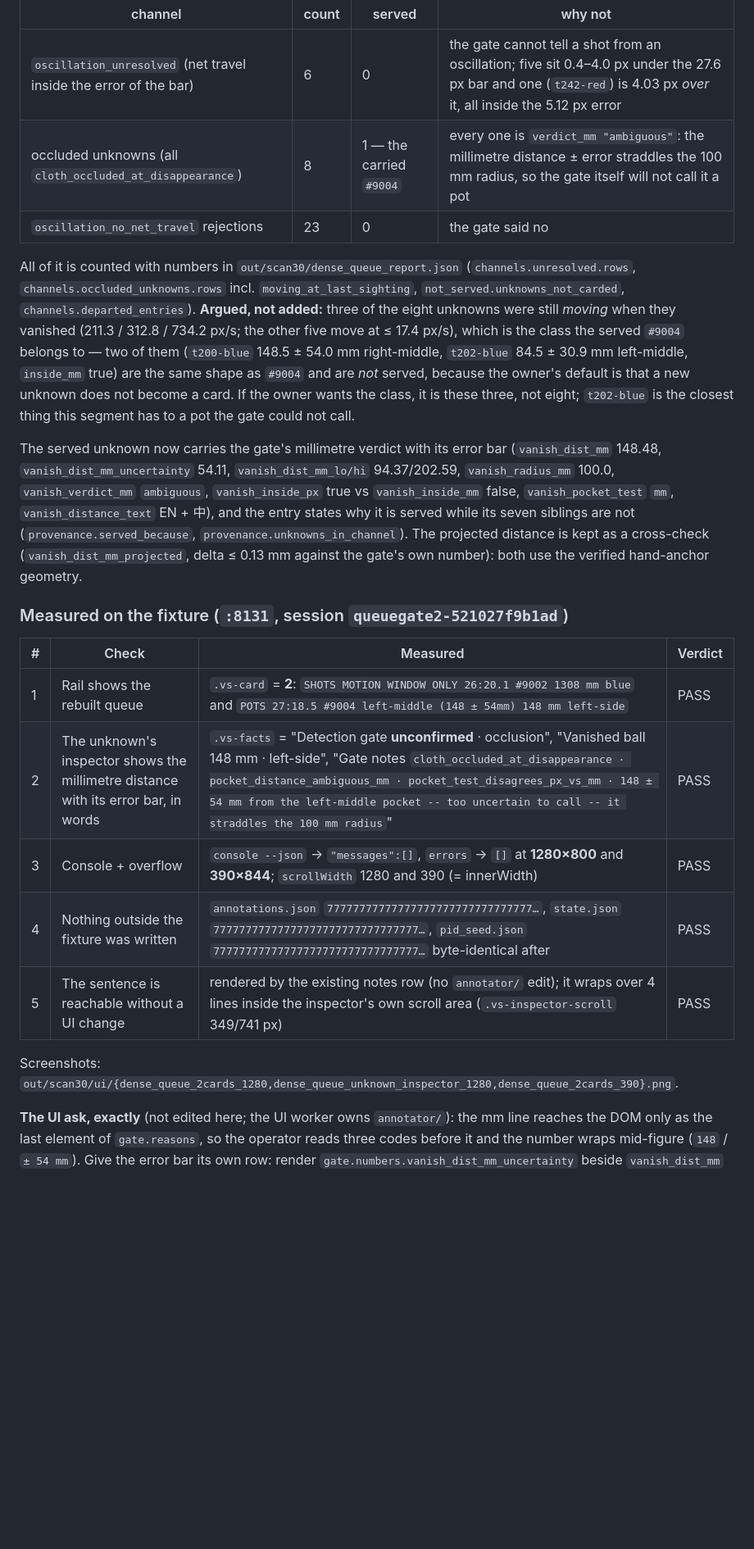
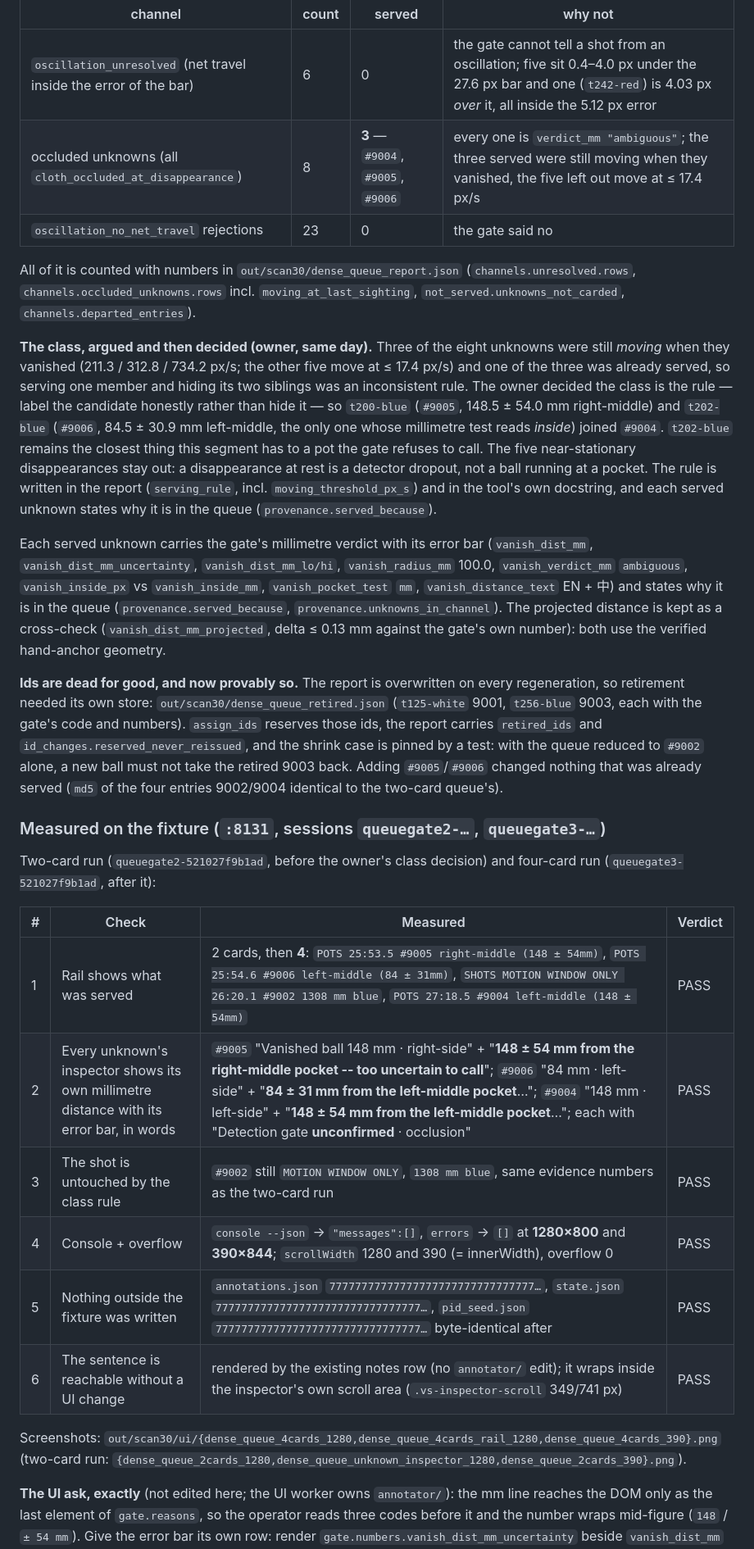
Before and after one commit to howyay/corner-pocket, a Markdown page: docs/tiered-queue-verification.md, the part around one of its changes. Shown at 82% size. GitHub-like rendering; blank space fills up the shorter version.

Commit message:
docs: the vanished-while-moving class is served, and ids are dead for good
Repoints the Round 6 record at the owner's decision: 9005/t200-blue and
9006/t202-blue join the class, the five near-stationary disappearances stay out,
the rule is written in `serving_rule`, and the retirement ledger
(`out/scan30/dense_queue_retired.json`) is what keeps 9001/9003 dead even when the
queue shrinks.  Adds the four-card fixture measurements (each unknown's own ± mm
sentence, the shot unchanged, 0 console messages and 0 overflow at 1280 and 390)
and the screenshot names.

```diff
--- a/docs/tiered-queue-verification.md
+++ b/docs/tiered-queue-verification.md
@@ -159,43 +159,62 @@ cards. The serving rule is now written down in the report
 | channel | count | served | why not |
 |---|---|---|---|
 | `oscillation_unresolved` (net travel inside the error of the bar) | 6 | 0 | the gate cannot tell a shot from an oscillation; five sit 0.4–4.0 px under the 27.6 px bar and one (`t242-red`) is 4.03 px *over* it, all inside the 5.12 px error |
-| occluded unknowns (all `cloth_occluded_at_disappearance`) | 8 | 1 — the carried `#9004` | every one is `verdict_mm "ambiguous"`: the millimetre distance ± error straddles the 100 mm radius, so the gate itself will not call it a pot |
+| occluded unknowns (all `cloth_occluded_at_disappearance`) | 8 | **3** — `#9004`, `#9005`, `#9006` | every one is `verdict_mm "ambiguous"`; the three served were still moving when they vanished, the five left out move at ≤ 17.4 px/s |
 | `oscillation_no_net_travel` rejections | 23 | 0 | the gate said no |
 
 All of it is counted with numbers in
 `out/scan30/dense_queue_report.json` (`channels.unresolved.rows`,
 `channels.occluded_unknowns.rows` incl. `moving_at_last_sighting`,
-`not_served.unknowns_not_carded`, `channels.departed_entries`). **Argued, not
-added:** three of the eight unknowns were still *moving* when they vanished
-(211.3 / 312.8 / 734.2 px/s; the other five move at ≤ 17.4 px/s), which is the
-class the served `#9004` belongs to — two of them (`t200-blue` 148.5 ± 54.0 mm
-right-middle, `t202-blue` 84.5 ± 30.9 mm left-middle, `inside_mm` true) are the
-same shape as `#9004` and are *not* served, because the owner's default is that a
-new unknown does not become a card. If the owner wants the class, it is these
-three, not eight; `t202-blue` is the closest thing this segment has to a pot the
-gate could not call.
+`not_served.unknowns_not_carded`, `channels.departed_entries`).
 
-The served unknown now carries the gate's millimetre verdict with its error bar
-(`vanish_dist_mm` 148.48, `vanish_dist_mm_uncertainty` 54.11, `vanish_dist_mm_lo/hi`
-94.37/202.59, `vanish_radius_mm` 100.0, `vanish_verdict_mm` `ambiguous`,
-`vanish_inside_px` true vs `vanish_inside_mm` false, `vanish_pocket_test` `mm`,
-`vanish_distance_text` EN + 中), and the entry states why it is served while its
-seven siblings are not (`provenance.served_because`, `provenance.unknowns_in_channel`).
-The projected distance is kept as a cross-check (`vanish_dist_mm_projected`,
-delta ≤ 0.13 mm against the gate's own number): both use the verified hand-anchor
-geometry.
+**The class, argued and then decided (owner, same day).** Three of the eight
+unknowns were still *moving* when they vanished (211.3 / 312.8 / 734.2 px/s; the
+other five move at ≤ 17.4 px/s) and one of the three was already served, so
+serving one member and hiding its two siblings was an inconsistent rule. The owner
+decided the class is the rule — label the candidate honestly rather than hide it —
+so `t200-blue` (`#9005`, 148.5 ± 54.0 mm right-middle) and `t202-blue` (`#9006`,
+84.5 ± 30.9 mm left-middle, the only one whose millimetre test reads *inside*)
+joined `#9004`. `t202-blue` remains the closest thing this segment has to a pot
+the gate refuses to call. The five near-stationary disappearances stay out: a
+disappearance at rest is a detector dropout, not a ball running at a pocket. The
+rule is written in the report (`serving_rule`, incl. `moving_threshold_px_s`) and
+in the tool's own docstring, and each served unknown states why it is in the queue
+(`provenance.served_because`).
 
-### Measured on the fixture (`:8131`, session `queuegate2-521027f9b1ad`)
+Each served unknown carries the gate's millimetre verdict with its error bar
+(`vanish_dist_mm`, `vanish_dist_mm_uncertainty`, `vanish_dist_mm_lo/hi`,
+`vanish_radius_mm` 100.0, `vanish_verdict_mm` `ambiguous`, `vanish_inside_px` vs
+`vanish_inside_mm`, `vanish_pocket_test` `mm`, `vanish_distance_text` EN + 中) and
+states why it is in the queue (`provenance.served_because`,
+`provenance.unknowns_in_channel`). The projected distance is kept as a cross-check
+(`vanish_dist_mm_projected`, delta ≤ 0.13 mm against the gate's own number): both
+use the verified hand-anchor geometry.
+
+**Ids are dead for good, and now provably so.** The report is overwritten on every
+regeneration, so retirement needed its own store:
+`out/scan30/dense_queue_retired.json` (`t125-white` 9001, `t256-blue` 9003, each
+with the gate's code and numbers). `assign_ids` reserves those ids, the report
+carries `retired_ids` and `id_changes.reserved_never_reissued`, and the shrink case
+is pinned by a test: with the queue reduced to `#9002` alone, a new ball must not
+take the retired 9003 back. Adding `#9005`/`#9006` changed nothing that was already
+served (`md5` of the four entries 9002/9004 identical to the two-card queue's).
+
+### Measured on the fixture (`:8131`, sessions `queuegate2-…`, `queuegate3-…`)
+
+Two-card run (`queuegate2-521027f9b1ad`, before the owner's class decision) and
+four-card run (`queuegate3-521027f9b1ad`, after it):
 
 | # | Check | Measured | Verdict |
 |---|-------|----------|---------|
-| 1 | Rail shows the rebuilt queue | `.vs-card` = **2**: `SHOTS MOTION WINDOW ONLY 26:20.1 #9002 1308 mm blue` and `POTS 27:18.5 #9004 left-middle (148 ± 54mm) 148 mm left-side` | PASS |
-| 2 | The unknown's inspector shows the millimetre distance with its error bar, in words | `.vs-facts` = "Detection gate **unconfirmed** · occlusion", "Vanished ball 148 mm · left-side", "Gate notes `cloth_occluded_at_disappearance · pocket_distance_ambiguous_mm · pocket_test_disagrees_px_vs_mm · 148 ± 54 mm from the left-middle pocket -- too uncertain to call -- it straddles the 100 mm radius`" | PASS |
-| 3 | Console + overflow | `console --json` → `"messages":[]`, `errors` → `[]` at **1280×800** and **390×844**; `scrollWidth` 1280 and 390 (= innerWidth) | PASS |
-| 4 | Nothing outside the fixture was written | `annotations.json` `77777777777777777777777777777777…`, `state.json` `77777777777777777777777777777777…`, `pid_seed.json` `77777777777777777777777777777777…` byte-identical after | PASS |
-| 5 | The sentence is reachable without a UI change | rendered by the existing notes row (no `annotator/` edit); it wraps over 4 lines inside the inspector's own scroll area (`.vs-inspector-scroll` 349/741 px) | PASS |
+| 1 | Rail shows what was served | 2 cards, then **4**: `POTS 25:53.5 #9005 right-middle (148 ± 54mm)`, `POTS 25:54.6 #9006 left-middle (84 ± 31mm)`, `SHOTS MOTION WINDOW ONLY 26:20.1 #9002 1308 mm blue`, `POTS 27:18.5 #9004 left-middle (148 ± 54mm)` | PASS |
+| 2 | Every unknown's inspector shows its own millimetre distance with its error bar, in words | `#9005` "Vanished ball 148 mm · right-side" + "**148 ± 54 mm from the right-middle pocket -- too uncertain to call**"; `#9006` "84 mm · left-side" + "**84 ± 31 mm from the left-middle pocket**…"; `#9004` "148 mm · left-side" + "**148 ± 54 mm from the left-middle pocket**…"; each with "Detection gate **unconfirmed** · occlusion" | PASS |
+| 3 | The shot is untouched by the class rule | `#9002` still `MOTION WINDOW ONLY`, `1308 mm blue`, same evidence numbers as the two-card run | PASS |
+| 4 | Console + overflow | `console --json` → `"messages":[]`, `errors` → `[]` at **1280×800** and **390×844**; `scrollWidth` 1280 and 390 (= innerWidth), overflow 0 | PASS |
+| 5 | Nothing outside the fixture was written | `annotations.json` `77777777777777777777777777777777…`, `state.json` `77777777777777777777777777777777…`, `pid_seed.json` `77777777777777777777777777777777…` byte-identical after | PASS |
+| 6 | The sentence is reachable without a UI change | rendered by the existing notes row (no `annotator/` edit); it wraps inside the inspector's own scroll area (`.vs-inspector-scroll` 349/741 px) | PASS |
 
-Screenshots: `out/scan30/ui/{dense_queue_2cards_1280,dense_queue_unknown_inspector_1280,dense_queue_2cards_390}.png`.
+Screenshots: `out/scan30/ui/{dense_queue_4cards_1280,dense_queue_4cards_rail_1280,dense_queue_4cards_390}.png`
+(two-card run: `{dense_queue_2cards_1280,dense_queue_unknown_inspector_1280,dense_queue_2cards_390}.png`).
 
 **The UI ask, exactly** (not edited here; the UI worker owns `annotator/`): the
 mm line reaches the DOM only as the last element of `gate.reasons`, so the
```
Also changed, not shown: other parts of docs/tiered-queue-verification.md (+6 -4 lines).
